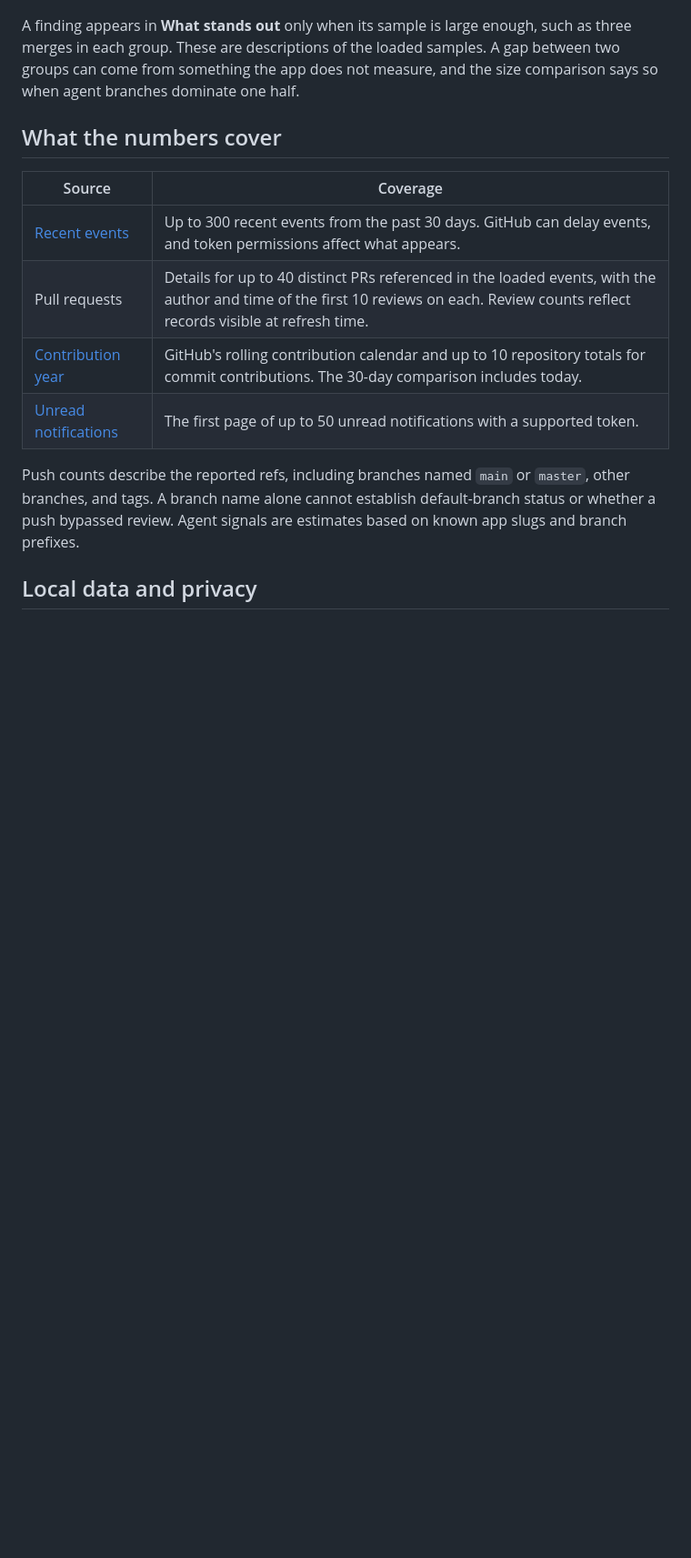
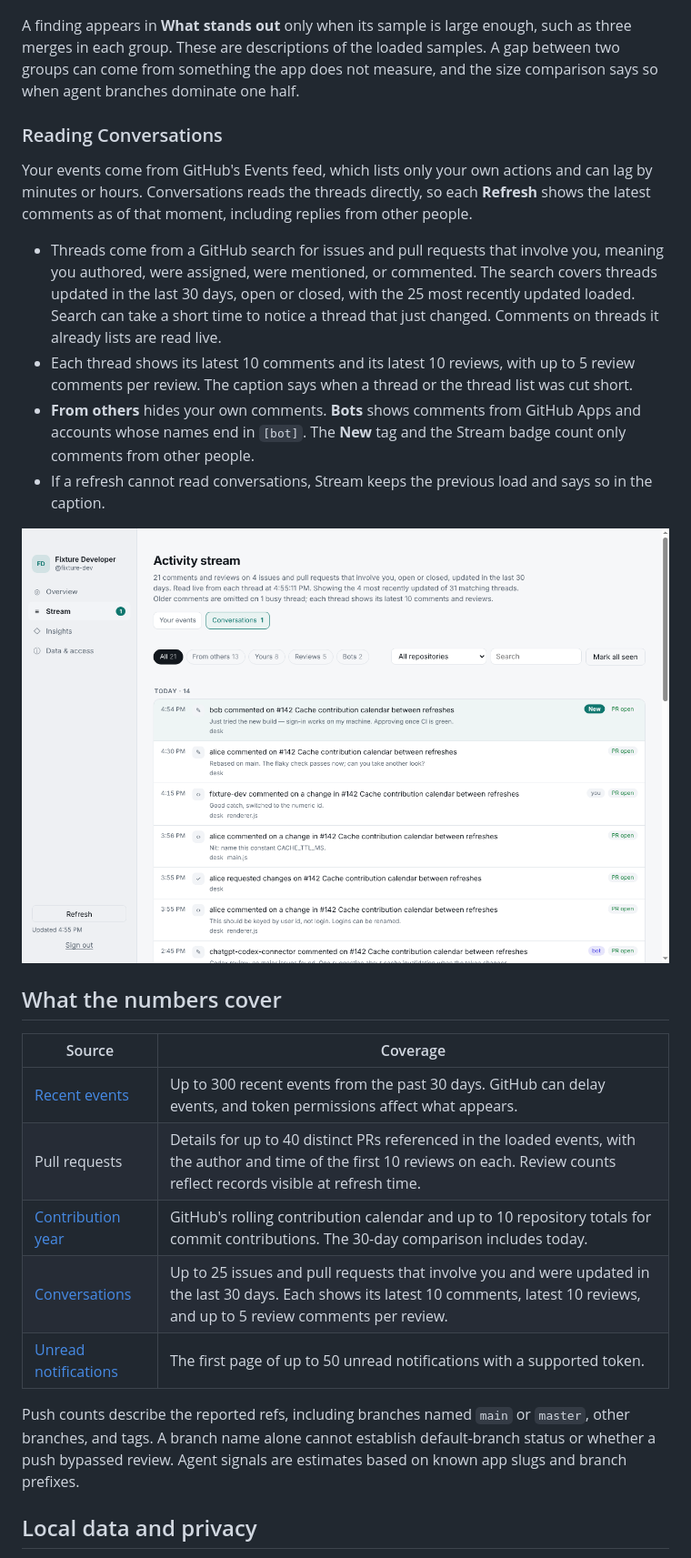
Before and after one commit to cgfixit/activity-desk, a Markdown page: docs/user-guide.md, the part around one of its changes. Shown at 91% size. Drawn GitHub-style; pictures changed too: docs/screenshots/conversations.png (added); blank space fills up the shorter version.

```diff
--- a/docs/user-guide.md
+++ b/docs/user-guide.md
@@ -28,6 +28,17 @@ Patterns makes no extra requests. It recombines the three loaded sources, and ea
 
 A finding appears in **What stands out** only when its sample is large enough, such as three merges in each group. These are descriptions of the loaded samples. A gap between two groups can come from something the app does not measure, and the size comparison says so when agent branches dominate one half.
 
+### Reading Conversations
+
+Your events come from GitHub's Events feed, which lists only your own actions and can lag by minutes or hours. Conversations reads the threads directly, so each **Refresh** shows the latest comments as of that moment, including replies from other people.
+
+- Threads come from a GitHub search for issues and pull requests that involve you, meaning you authored, were assigned, were mentioned, or commented. The search covers threads updated in the last 30 days, open or closed, with the 25 most recently updated loaded. Search can take a short time to notice a thread that just changed. Comments on threads it already lists are read live.
+- Each thread shows its latest 10 comments and its latest 10 reviews, with up to 5 review comments per review. The caption says when a thread or the thread list was cut short.
+- **From others** hides your own comments. **Bots** shows comments from GitHub Apps and accounts whose names end in `[bot]`. The **New** tag and the Stream badge count only comments from other people.
+- If a refresh cannot read conversations, Stream keeps the previous load and says so in the caption.
+
+![Conversations with a new reply after refresh, using fictional activity](screenshots/conversations.png)
+
 ## What the numbers cover
 
 | Source | Coverage |
@@ -35,6 +46,7 @@ A finding appears in **What stands out** only when its sample is large enough, s
 | [Recent events](https://docs.github.com/en/rest/activity/events) | Up to 300 recent events from the past 30 days. GitHub can delay events, and token permissions affect what appears. |
 | Pull requests | Details for up to 40 distinct PRs referenced in the loaded events, with the author and time of the first 10 reviews on each. Review counts reflect records visible at refresh time. |
 | [Contribution year](https://docs.github.com/en/graphql/reference/users#contributionscollection) | GitHub's rolling contribution calendar and up to 10 repository totals for commit contributions. The 30-day comparison includes today. |
+| [Conversations](https://docs.github.com/en/search-github/searching-on-github/searching-issues-and-pull-requests#search-by-a-user-thats-involved-in-an-issue-or-pull-request) | Up to 25 issues and pull requests that involve you and were updated in the last 30 days. Each shows its latest 10 comments, latest 10 reviews, and up to 5 review comments per review. |
 | [Unread notifications](https://docs.github.com/en/rest/activity/notifications) | The first page of up to 50 unread notifications with a supported token. |
 
 Push counts describe the reported refs, including branches named `main` or `master`, other branches, and tags. A branch name alone cannot establish default-branch status or whether a push bypassed review. Agent signals are estimates based on known app slugs and branch prefixes.
```
Also changed, not shown: other parts of docs/user-guide.md (+2 -2 lines), README.md (+3 -0 lines), docs/quick-start.md (+1 -1 lines), 6 other files.
